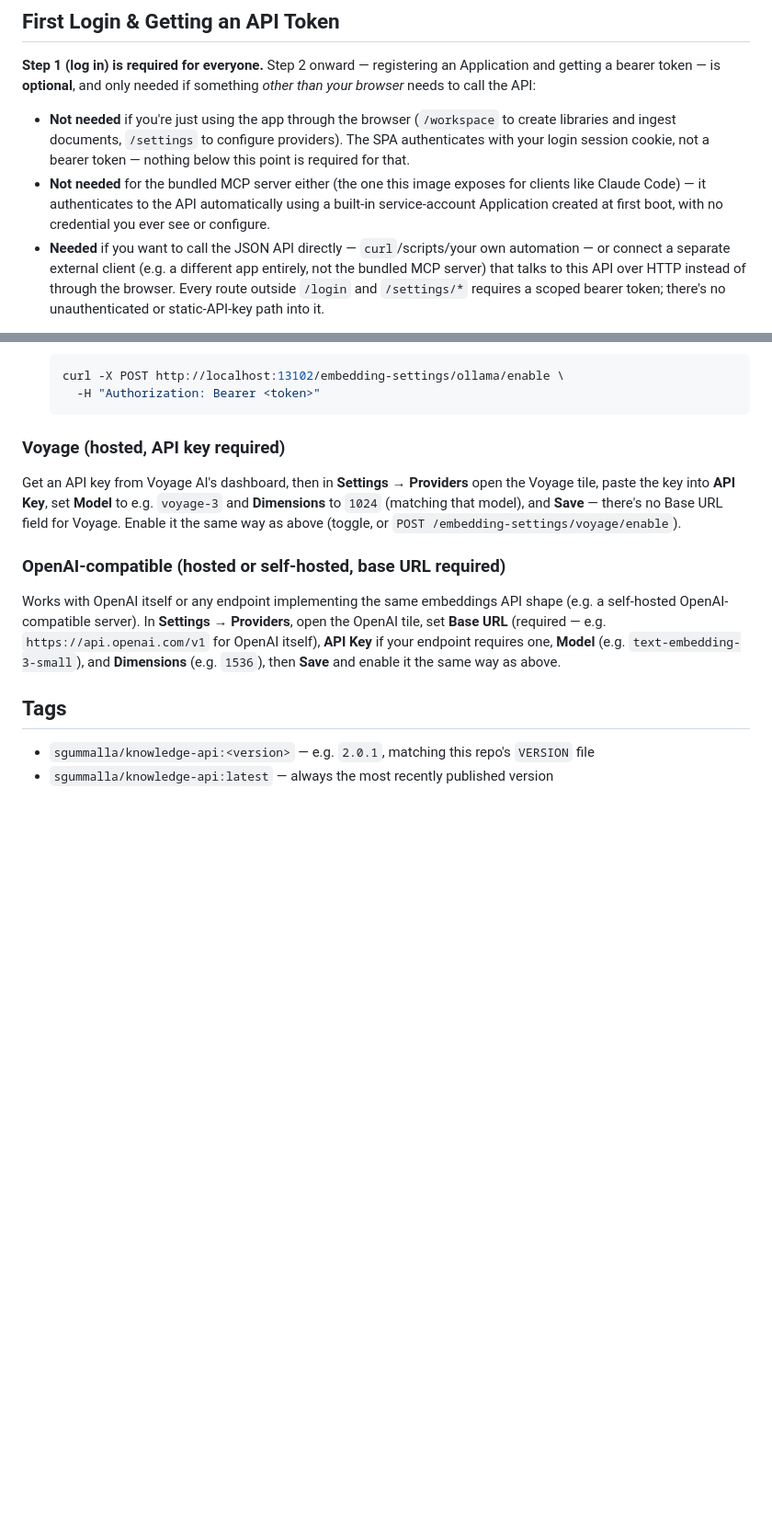
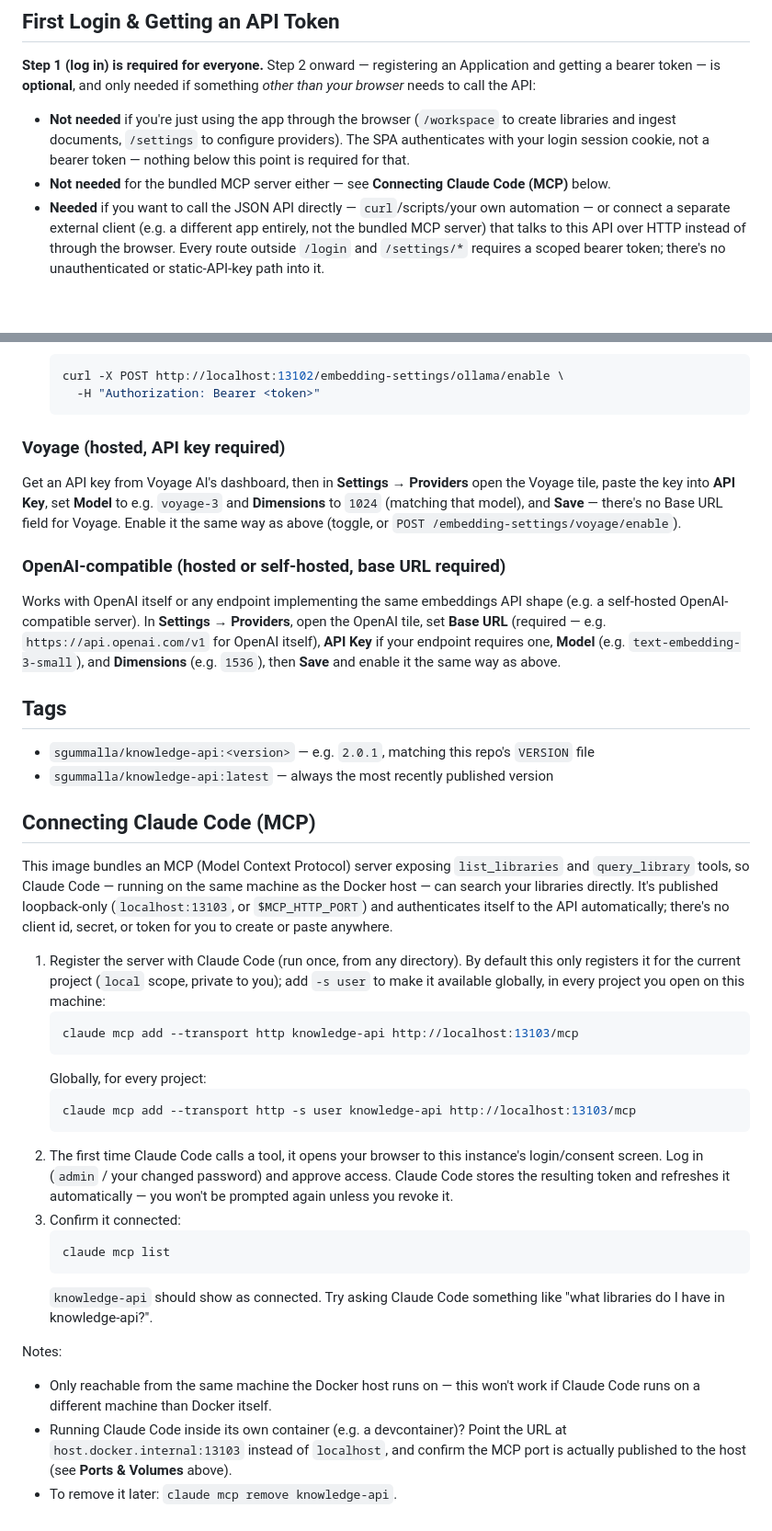
Before and after one commit to sgummalla79/knowledge, a Markdown page: docs/DOCKER_HUB.md, 2 parts joined by grey strips. Shown at 92% size. GitHub-like rendering; blank space fills up the shorter version.

Commit message:
Add a Connecting Claude Code (MCP) section to the Docker Hub overview
Walks through registering the bundled MCP server with claude mcp add, the
one-time browser login/consent step, and verifying the connection —
including the host.docker.internal note for Claude Code running in its own
container. Also trims the earlier "Not needed for the bundled MCP server"
bullet to point at this new section instead of duplicating the explanation.

````diff
--- a/docs/DOCKER_HUB.md
+++ b/docs/DOCKER_HUB.md
@@ -291,9 +291,7 @@ needs to call the API:
 - **Not needed** if you're just using the app through the browser (`/workspace` to create
   libraries and ingest documents, `/settings` to configure providers). The SPA authenticates with
   your login session cookie, not a bearer token — nothing below this point is required for that.
-- **Not needed** for the bundled MCP server either (the one this image exposes for clients like
-  Claude Code) — it authenticates to the API automatically using a built-in service-account
-  Application created at first boot, with no credential you ever see or configure.
+- **Not needed** for the bundled MCP server either — see **Connecting Claude Code (MCP)** below.
 - **Needed** if you want to call the JSON API directly — `curl`/scripts/your own automation — or
   connect a separate external client (e.g. a different app entirely, not the bundled MCP server)
   that talks to this API over HTTP instead of through the browser. Every route outside `/login`
@@ -452,3 +450,40 @@ endpoint requires one, **Model** (e.g. `text-embedding-3-small`), and **Dimensio
 
 - `sgummalla/knowledge-api:<version>` — e.g. `2.0.1`, matching this repo's `VERSION` file
 - `sgummalla/knowledge-api:latest` — always the most recently published version
+
+## Connecting Claude Code (MCP)
+
+This image bundles an MCP (Model Context Protocol) server exposing `list_libraries` and
+`query_library` tools, so Claude Code — running on the same machine as the Docker host — can
+search your libraries directly. It's published loopback-only (`localhost:13103`, or
+`$MCP_HTTP_PORT`) and authenticates itself to the API automatically; there's no client id, secret,
+or token for you to create or paste anywhere.
+
+1. Register the server with Claude Code (run once, from any directory). By default this only
+   registers it for the current project (`local` scope, private to you); add `-s user` to make it
+   available globally, in every project you open on this machine:
+   ```bash
+   claude mcp add --transport http knowledge-api http://localhost:13103/mcp
+   ```
+   Globally, for every project:
+   ```bash
+   claude mcp add --transport http -s user knowledge-api http://localhost:13103/mcp
+   ```
+2. The first time Claude Code calls a tool, it opens your browser to this instance's login/consent
+   screen. Log in (`admin` / your changed password) and approve access. Claude Code stores the
+   resulting token and refreshes it automatically — you won't be prompted again unless you revoke
+   it.
+3. Confirm it connected:
+   ```bash
+   claude mcp list
+   ```
+   `knowledge-api` should show as connected. Try asking Claude Code something like "what libraries
+   do I have in knowledge-api?".
+
+Notes:
+- Only reachable from the same machine the Docker host runs on — this won't work if Claude Code
+  runs on a different machine than Docker itself.
+- Running Claude Code inside its own container (e.g. a devcontainer)? Point the URL at
+  `host.docker.internal:13103` instead of `localhost`, and confirm the MCP port is actually
+  published to the host (see **Ports & Volumes** above).
+- To remove it later: `claude mcp remove knowledge-api`.
````
